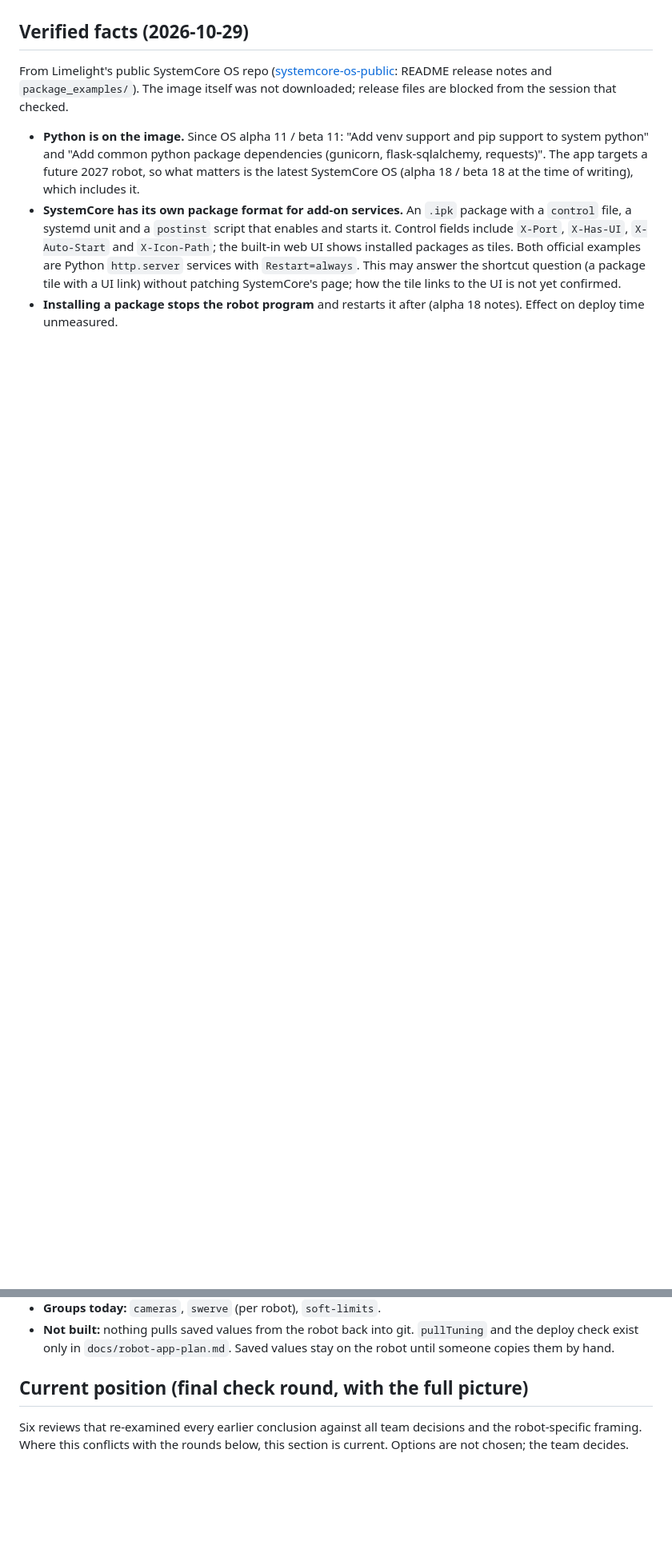
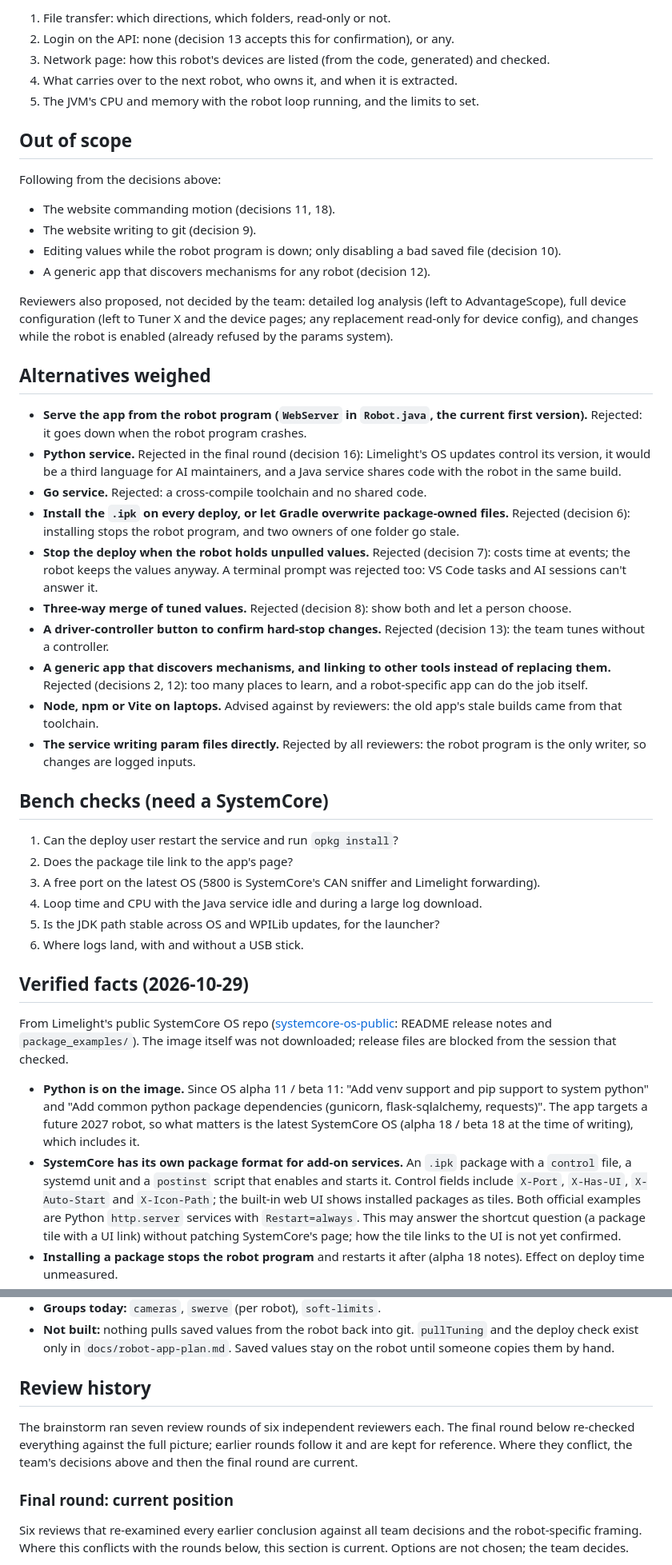
Before and after one commit to Spectrum3847/2026-FM-SystemCore, a Markdown page: concepts_brief.md, 2 parts joined by grey strips. Shown at 80% size. Drawn GitHub-style; blank space fills up the shorter version.

```diff
--- a/concepts_brief.md
+++ b/concepts_brief.md
@@ -13,3 +74,41 @@ It is the one place a student starts. For every pit job it either does the job i
+1. File transfer: which directions, which folders, read-only or not.
+2. Login on the API: none (decision 13 accepts this for confirmation), or any.
+3. Network page: how this robot's devices are listed (from the code, generated) and checked.
+4. What carries over to the next robot, who owns it, and when it is extracted.
+5. The JVM's CPU and memory with the robot loop running, and the limits to set.
+
+## Out of scope
+
+Following from the decisions above:
+
+* The website commanding motion (decisions 11, 18).
+* The website writing to git (decision 9).
+* Editing values while the robot program is down; only disabling a bad saved file (decision 10).
+* A generic app that discovers mechanisms for any robot (decision 12).
+
+Reviewers also proposed, not decided by the team: detailed log analysis (left to AdvantageScope), full device configuration (left to Tuner X and the device pages; any replacement read-only for device config), and changes while the robot is enabled (already refused by the params system).
+
+## Alternatives weighed
+
+* **Serve the app from the robot program (`WebServer` in `Robot.java`, the current first version).** Rejected: it goes down when the robot program crashes.
+* **Python service.** Rejected in the final round (decision 16): Limelight's OS updates control its version, it would be a third language for AI maintainers, and a Java service shares code with the robot in the same build.
+* **Go service.** Rejected: a cross-compile toolchain and no shared code.
+* **Install the `.ipk` on every deploy, or let Gradle overwrite package-owned files.** Rejected (decision 6): installing stops the robot program, and two owners of one folder go stale.
+* **Stop the deploy when the robot holds unpulled values.** Rejected (decision 7): costs time at events; the robot keeps the values anyway. A terminal prompt was rejected too: VS Code tasks and AI sessions can't answer it.
+* **Three-way merge of tuned values.** Rejected (decision 8): show both and let a person choose.
+* **A driver-controller button to confirm hard-stop changes.** Rejected (decision 13): the team tunes without a controller.
+* **A generic app that discovers mechanisms, and linking to other tools instead of replacing them.** Rejected (decisions 2, 12): too many places to learn, and a robot-specific app can do the job itself.
+* **Node, npm or Vite on laptops.** Advised against by reviewers: the old app's stale builds came from that toolchain.
+* **The service writing param files directly.** Rejected by all reviewers: the robot program is the only writer, so changes are logged inputs.
+
+## Bench checks (need a SystemCore)
+
+1. Can the deploy user restart the service and run `opkg install`?
+2. Does the package tile link to the app's page?
+3. A free port on the latest OS (5800 is SystemCore's CAN sniffer and Limelight forwarding).
+4. Loop time and CPU with the Java service idle and during a large log download.
+5. Is the JDK path stable across OS and WPILib updates, for the launcher?
+6. Where logs land, with and without a USB stick.
 
 ## Verified facts (2026-10-29)
 
@@ -34,7 +133,11 @@ From `src/main/java/frc/spectrumLib/params/`, `spectrumLib/README.md` and `READM
 - **Groups today:** `cameras`, `swerve` (per robot), `soft-limits`.
 - **Not built:** nothing pulls saved values from the robot back into git. `pullTuning` and the deploy check exist only in `docs/robot-app-plan.md`. Saved values stay on the robot until someone copies them by hand.
 
-## Current position (final check round, with the full picture)
+## Review history
+
+The brainstorm ran seven review rounds of six independent reviewers each. The final round below re-checked everything against the full picture; earlier rounds follow it and are kept for reference. Where they conflict, the team's decisions above and then the final round are current.
+
+### Final round: current position
 
 Six reviews that re-examined every earlier conclusion against all team decisions and the robot-specific framing. Where this conflicts with the rounds below, this section is current. Options are not chosen; the team decides.
 
```
Also changed, not shown: other parts of concepts_brief.md (+67 -75 lines), AGENTS.md (+12 -9 lines).
